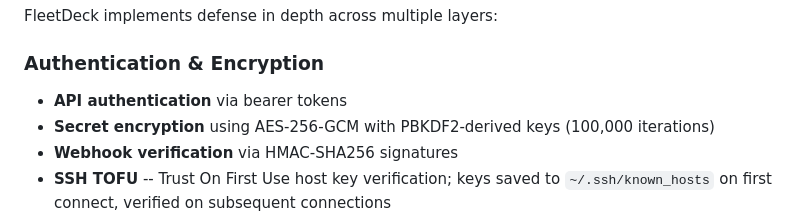
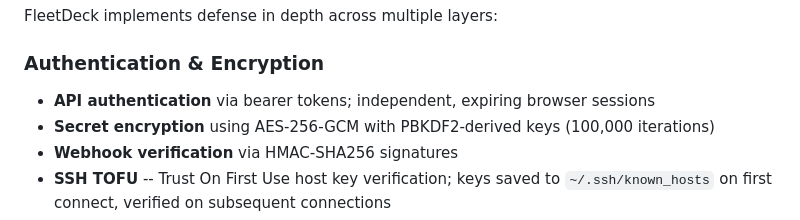
Before and after one commit to Artaeon/fleetdeck, a Markdown page: SECURITY.md, the part around the change. Rendered like a GitHub page.

```diff
--- a/SECURITY.md
+++ b/SECURITY.md
@@ -13,7 +13,7 @@ Include: description, steps to reproduce, potential impact, and suggested fix if
 FleetDeck implements defense in depth across multiple layers:
 
 ### Authentication & Encryption
-- **API authentication** via bearer tokens
+- **API authentication** via bearer tokens; independent, expiring browser sessions
 - **Secret encryption** using AES-256-GCM with PBKDF2-derived keys (100,000 iterations)
 - **Webhook verification** via HMAC-SHA256 signatures
 - **SSH TOFU** -- Trust On First Use host key verification; keys saved to `~/.ssh/known_hosts` on first connect, verified on subsequent connections
```
Also changed, not shown: INSTALL.md (+3 -1 lines), README.md (+17 -4 lines).
